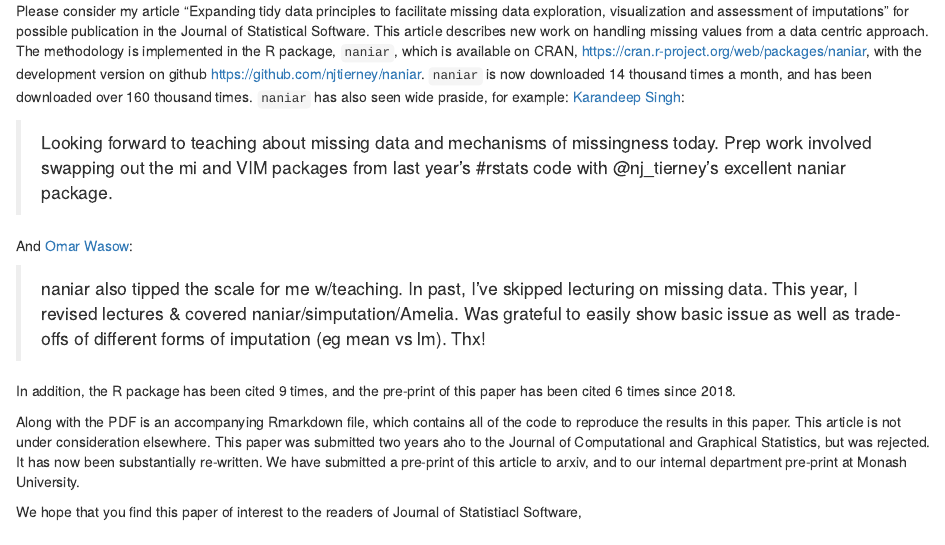
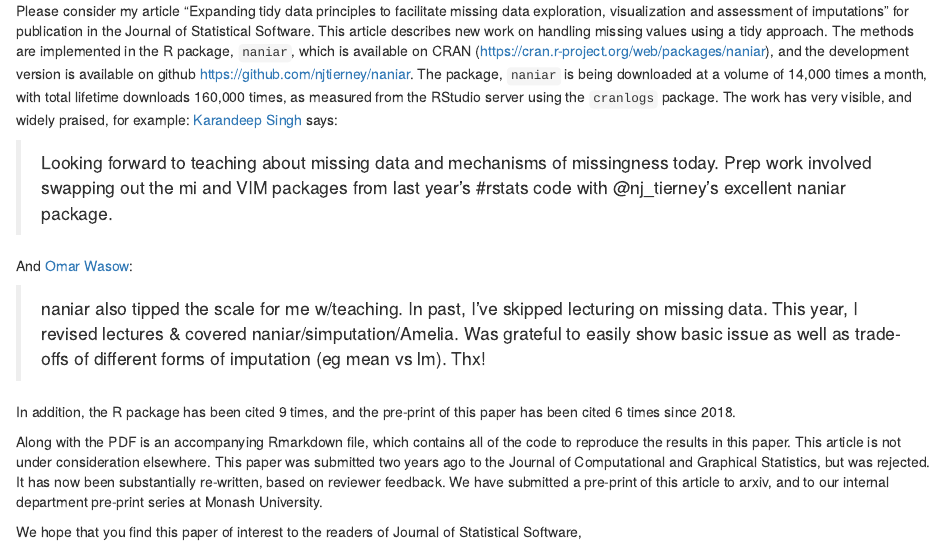
Before and after one commit to njtierney/tidy-missing-data-paper, an R Markdown document (cover-letter/cover-letter.Rmd): the page in a window 1100 px wide, from its top. Rendered offline with R 4.5, knitr and Pandoc, with nearby package versions; drawn as R Markdown's standard HTML page in place of the format the file asks for.

Commit message:
cover letter

```diff
--- a/cover-letter/cover-letter.Rmd
+++ b/cover-letter/cover-letter.Rmd
@@ -6,7 +6,7 @@ fromWWW: njtierney.com
 fromemail: nicholas.tierney@gmail.com
 fromphone: +61 3 9905 9352
 fromsignature: sigfile.png
-toname: Editor in Chief
+toname: Editors-in-Chief
 toaddress: Journal of Statistical Software
 opening: Dear Editors-in-Chief
 closing: Regards, \newline Dr. Nicholas Tierney \newline Lecturer
@@ -14,7 +14,7 @@ spacing: 1.4
 output: MonashEBSTemplates::letter
 ---
 
-Please consider my article "Expanding tidy data principles to facilitate missing data exploration, visualization and assessment of imputations" for possible publication in the Journal of Statistical Software. This article describes new work on handling missing values from a data centric approach. The methodology is implemented in the R package, `naniar`, which is available on CRAN, https://cran.r-project.org/web/packages/naniar, with the development version on github https://github.com/njtierney/naniar. `naniar` is now downloaded 14 thousand times a month, and has been downloaded over 160 thousand times. `naniar` has also seen wide praside, for example: [Karandeep Singh](https://twitter.com/kdpsinghlab/status/1110529278830170116):
+Please consider my article "Expanding tidy data principles to facilitate missing data exploration, visualization and assessment of imputations" for publication in the Journal of Statistical Software. This article describes new work on handling missing values using a tidy approach. The methods are implemented in the R package, `naniar`, which is available on CRAN (https://cran.r-project.org/web/packages/naniar), and the development version is available on github https://github.com/njtierney/naniar. The package, `naniar` is being downloaded at a volume of 14,000 times a month, with total lifetime downloads 160,000 times, as measured from the RStudio server using the `cranlogs` package. The work has very visible, and widely praised, for example: [Karandeep Singh](https://twitter.com/kdpsinghlab/status/1110529278830170116) says:
 
 > Looking forward to teaching about missing data and mechanisms of missingness today. Prep work involved swapping out the mi and VIM packages from last year's #rstats code with @nj_tierney's excellent naniar package.
 
@@ -24,6 +24,6 @@ And [Omar Wasow](https://twitter.com/owasow/status/1006743170846109697):
 
 In addition, the R package has been cited 9 times, and the pre-print of this paper has been cited 6 times since 2018.
 
-Along with the PDF is an accompanying Rmarkdown file, which contains all of the code to reproduce the results in this paper. This article is not under consideration elsewhere.  This paper was submitted two years aho to the Journal of Computational and Graphical Statistics, but was rejected. It has now been substantially re-written. We have submitted a pre-print of this article to arxiv, and to our internal department pre-print at Monash University.
+Along with the PDF is an accompanying Rmarkdown file, which contains all of the code to reproduce the results in this paper. This article is not under consideration elsewhere.  This paper was submitted two years ago to the Journal of Computational and Graphical Statistics, but was rejected. It has now been substantially re-written, based on reviewer feedback. We have submitted a pre-print of this article to arxiv, and to our internal department pre-print series at Monash University.
 
-We hope that you find this paper of interest to the readers of Journal of Statistiacl Software,
+We hope that you find this paper of interest to the readers of Journal of Statistical Software,
```
